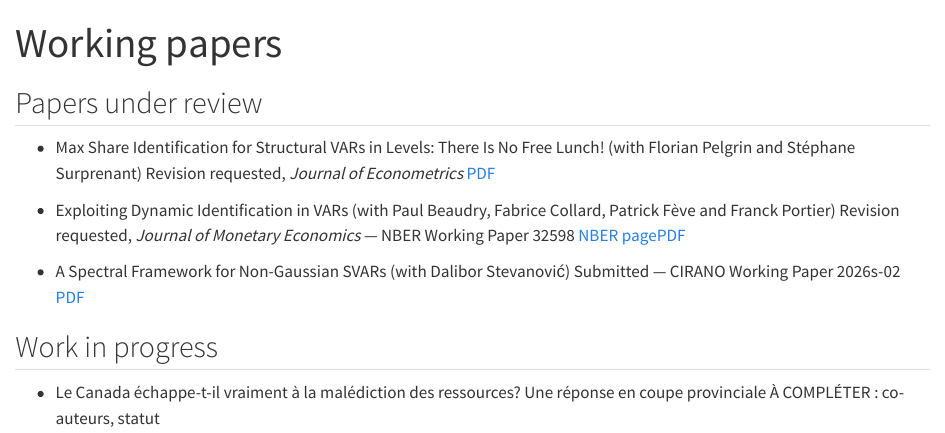
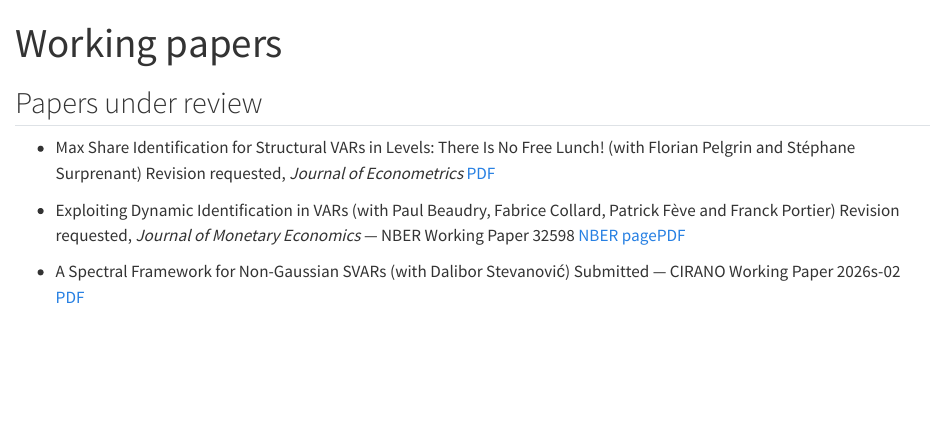
Before and after one commit to AlainGuay/alainguay.github.io, a Quarto document (working-papers.qmd): the page in a window 1100 px wide, from its top. Rendered offline with R 4.5, knitr and Pandoc in place of Quarto, with nearby package versions.

Commit message:
Retrait de la section Work in progress
Co-Authored-By: Claude Opus 5 <noreply@anthropic.com>

```diff
--- a/working-papers.qmd
+++ b/working-papers.qmd
@@ -18,10 +18,3 @@ description-meta: "Working papers and work in progress — Alain Guay, UQAM."
   [Submitted — CIRANO Working Paper 2026s-02]{.pub-venue}
   [[PDF](https://cirano.qc.ca/files/publications/2026s-02.pdf)]{.pub-links}
 :::
-
-## Work in progress
-
-::: {.pub-list}
-- [Le Canada échappe-t-il vraiment à la malédiction des ressources? Une réponse en coupe provinciale]{.pub-title}
-  [À COMPLÉTER : co-auteurs, statut]{.pub-venue}
-:::
```
